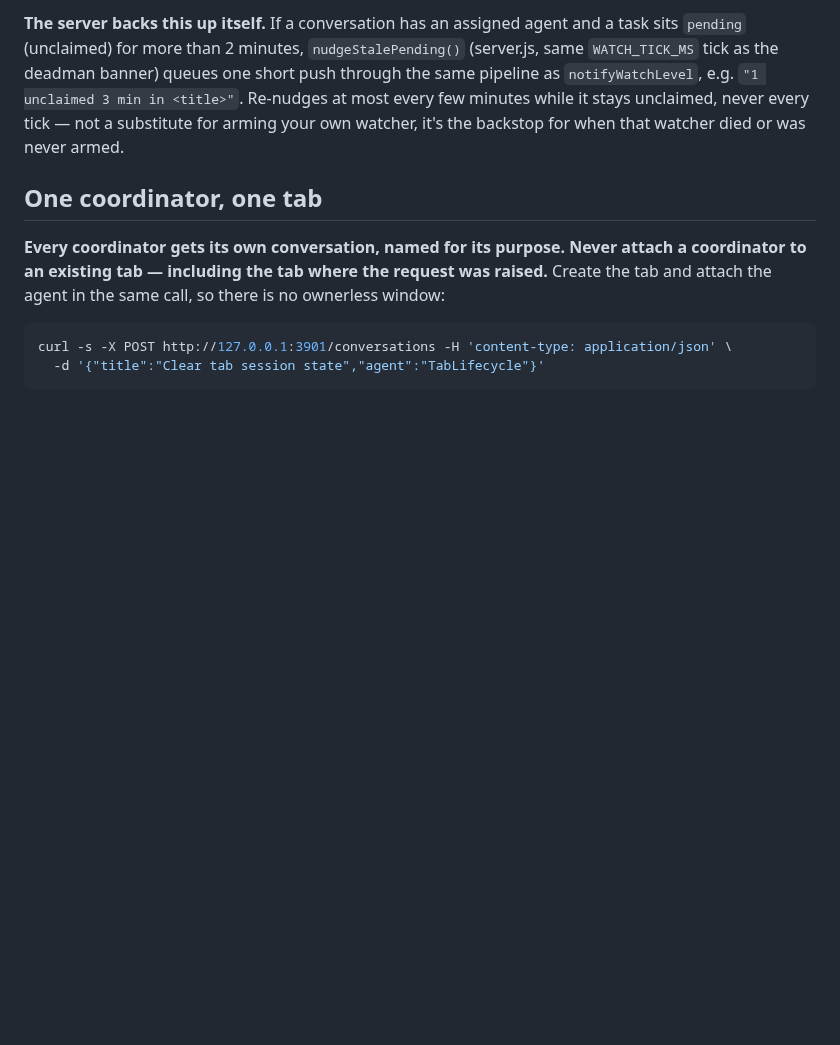
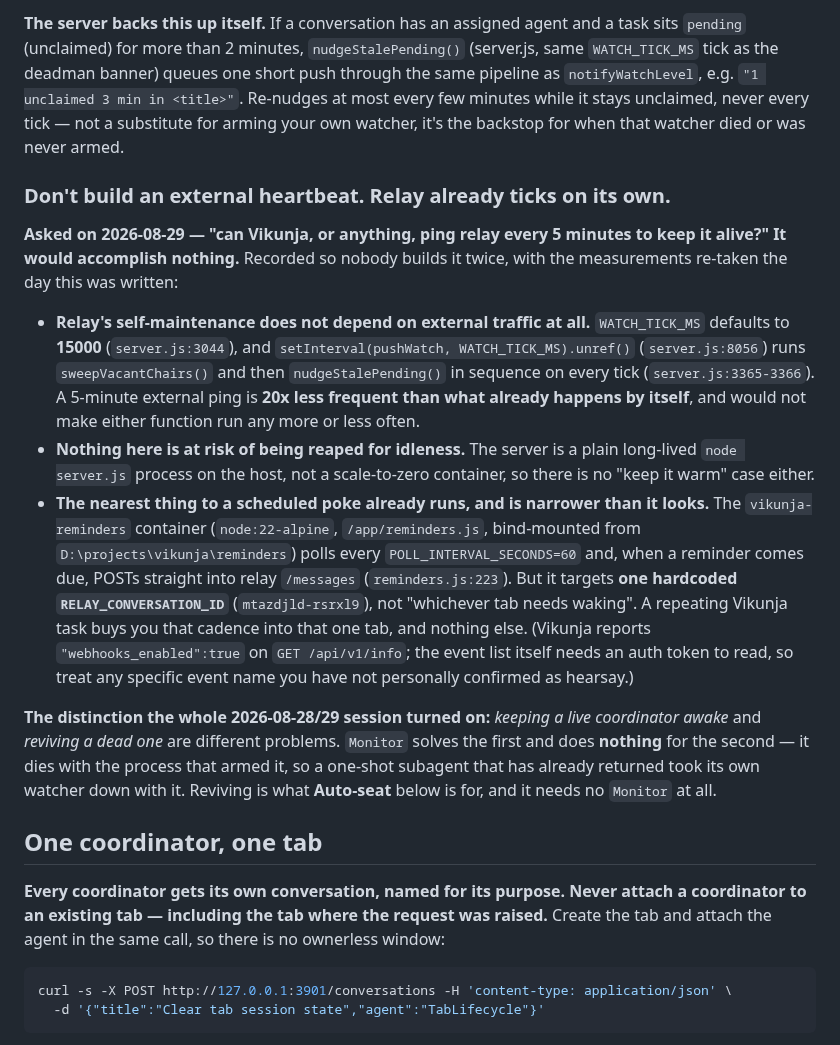
Before and after one commit to redaphid/relay-queue, a Markdown page: COORDINATOR.md, the part around one of its changes. Rendered like a GitHub page; blank space fills up the shorter version.

```diff
--- a/COORDINATOR.md
+++ b/COORDINATOR.md
@@ -104,6 +104,16 @@ For container-level debugging: `docker logs -f relay-queue --since 1m 2>&1 | gre
 
 **The server backs this up itself.** If a conversation has an assigned agent and a task sits `pending` (unclaimed) for more than 2 minutes, `nudgeStalePending()` (server.js, same `WATCH_TICK_MS` tick as the deadman banner) queues one short push through the same pipeline as `notifyWatchLevel`, e.g. `"1 unclaimed 3 min in <title>"`. Re-nudges at most every few minutes while it stays unclaimed, never every tick — not a substitute for arming your own watcher, it's the backstop for when that watcher died or was never armed.
 
+### Don't build an external heartbeat. Relay already ticks on its own.
+
+**Asked on 2026-08-29 — "can Vikunja, or anything, ping relay every 5 minutes to keep it alive?" It would accomplish nothing.** Recorded so nobody builds it twice, with the measurements re-taken the day this was written:
+
+- **Relay's self-maintenance does not depend on external traffic at all.** `WATCH_TICK_MS` defaults to **15000** (`server.js:3044`), and `setInterval(pushWatch, WATCH_TICK_MS).unref()` (`server.js:8056`) runs `sweepVacantChairs()` and then `nudgeStalePending()` in sequence on every tick (`server.js:3365-3366`). A 5-minute external ping is **20x less frequent than what already happens by itself**, and would not make either function run any more or less often.
+- **Nothing here is at risk of being reaped for idleness.** The server is a plain long-lived `node server.js` process on the host, not a scale-to-zero container, so there is no "keep it warm" case either.
+- **The nearest thing to a scheduled poke already runs, and is narrower than it looks.** The `vikunja-reminders` container (`node:22-alpine`, `/app/reminders.js`, bind-mounted from `D:\projects\vikunja\reminders`) polls every `POLL_INTERVAL_SECONDS=60` and, when a reminder comes due, POSTs straight into relay `/messages` (`reminders.js:223`). But it targets **one hardcoded `RELAY_CONVERSATION_ID`** (`mtazdjld-rsrxl9`), not "whichever tab needs waking". A repeating Vikunja task buys you that cadence into that one tab, and nothing else. (Vikunja reports `"webhooks_enabled":true` on `GET /api/v1/info`; the event list itself needs an auth token to read, so treat any specific event name you have not personally confirmed as hearsay.)
+
+**The distinction the whole 2026-08-28/29 session turned on:** *keeping a live coordinator awake* and *reviving a dead one* are different problems. `Monitor` solves the first and does **nothing** for the second — it dies with the process that armed it, so a one-shot subagent that has already returned took its own watcher down with it. Reviving is what **Auto-seat** below is for, and it needs no `Monitor` at all.
+
 ## One coordinator, one tab
 
 **Every coordinator gets its own conversation, named for its purpose. Never attach a coordinator to an existing tab — including the tab where the request was raised.** Create the tab and attach the agent in the same call, so there is no ownerless window:
```
Also changed, not shown: other parts of COORDINATOR.md (+15 -0 lines).
